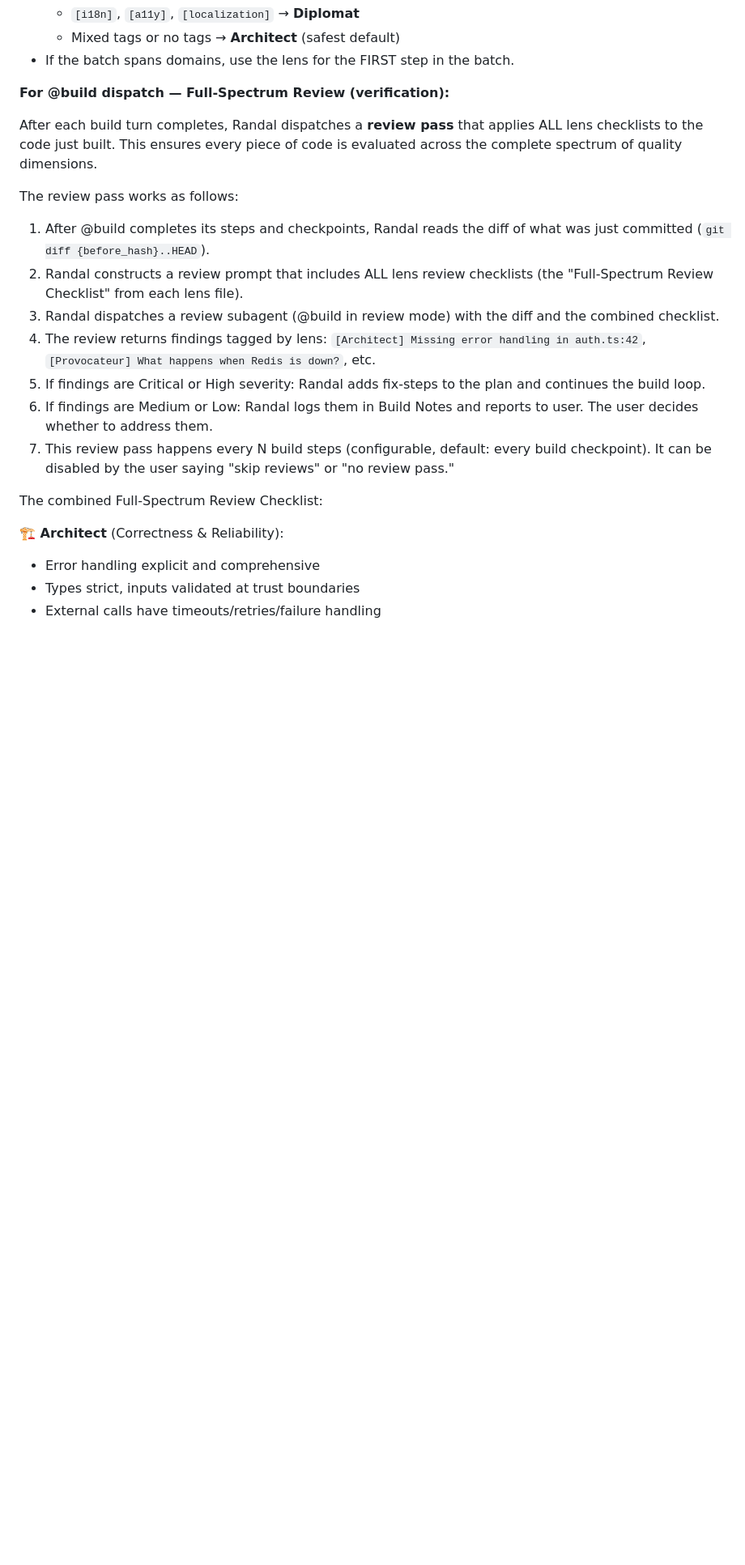
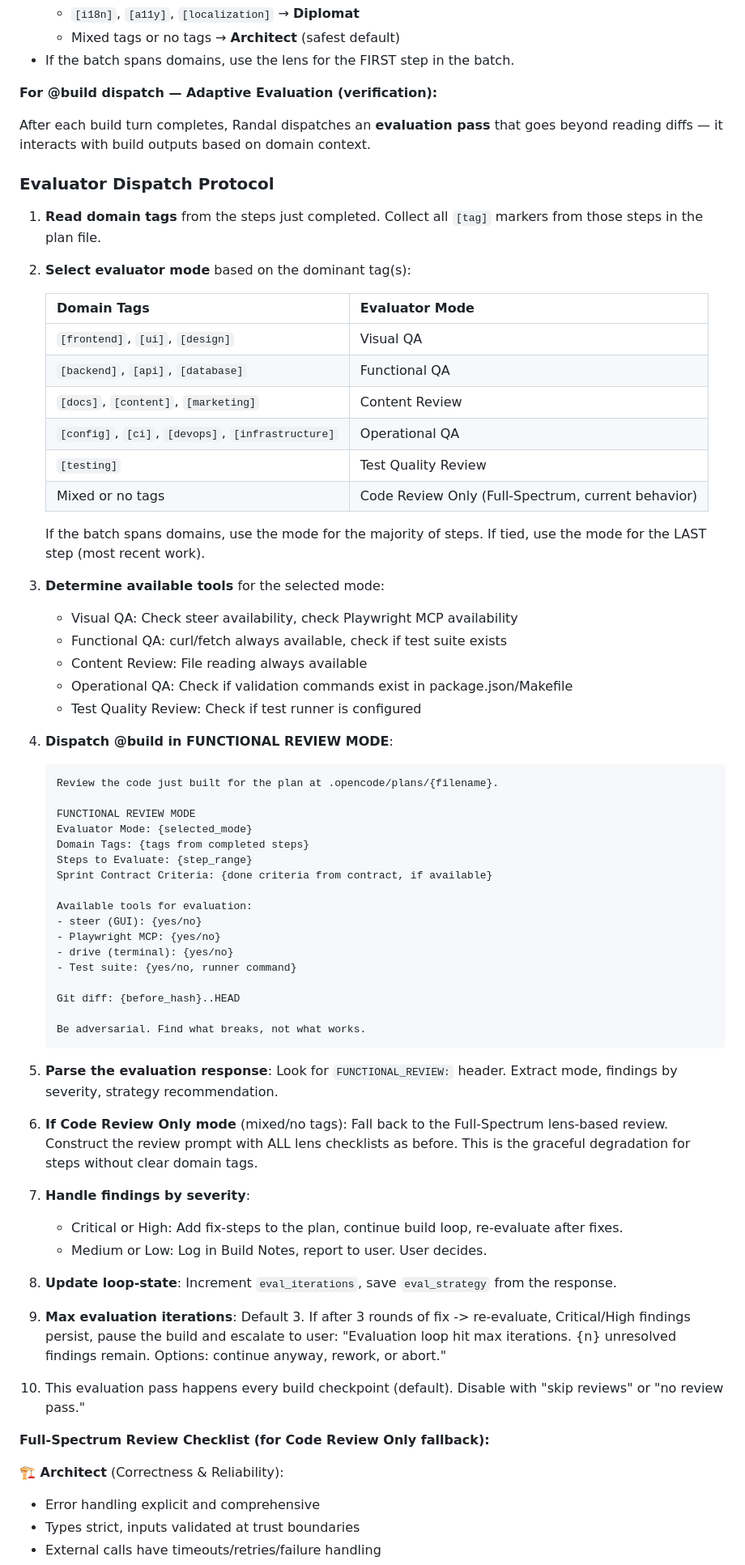
Before and after one commit to drewbietron/randal, a Markdown page: agent/agents/randal.md, the part around the change. Shown at 81% size. Rendered like a GitHub page; blank space fills up the shorter version.

Commit message:
feat(randal): replace Full-Spectrum Review with Adaptive Evaluation Protocol (step 7/11)
Replace the diff-only Full-Spectrum Review dispatch with a domain-aware
Adaptive Evaluation Protocol. Adds domain-tag-to-mode mapping table (6 modes),
FUNCTIONAL REVIEW MODE dispatch prompt with adversarial stance, max 3 evaluation
iterations with user escalation, and preserves lens checklists as Code Review Only fallback.

Plan: .opencode/plans/evaluator-evolution_20260326_200000.plan.md
Step: 7 of 11

````diff
--- a/agent/agents/randal.md
+++ b/agent/agents/randal.md
@@ -552,20 +552,64 @@ All lens files: `~/.config/opencode/lenses/{name}.md`
   - Mixed tags or no tags → **Architect** (safest default)
 - If the batch spans domains, use the lens for the FIRST step in the batch.
 
-**For @build dispatch — Full-Spectrum Review (verification):**
+**For @build dispatch — Adaptive Evaluation (verification):**
 
-After each build turn completes, Randal dispatches a **review pass** that applies ALL lens checklists to the code just built. This ensures every piece of code is evaluated across the complete spectrum of quality dimensions.
+After each build turn completes, Randal dispatches an **evaluation pass** that goes beyond reading diffs — it interacts with build outputs based on domain context.
 
-The review pass works as follows:
-1. After @build completes its steps and checkpoints, Randal reads the diff of what was just committed (`git diff {before_hash}..HEAD`).
-2. Randal constructs a review prompt that includes ALL lens review checklists (the "Full-Spectrum Review Checklist" from each lens file).
-3. Randal dispatches a review subagent (@build in review mode) with the diff and the combined checklist.
-4. The review returns findings tagged by lens: `[Architect] Missing error handling in auth.ts:42`, `[Provocateur] What happens when Redis is down?`, etc.
-5. If findings are Critical or High severity: Randal adds fix-steps to the plan and continues the build loop.
-6. If findings are Medium or Low: Randal logs them in Build Notes and reports to user. The user decides whether to address them.
-7. This review pass happens every N build steps (configurable, default: every build checkpoint). It can be disabled by the user saying "skip reviews" or "no review pass."
+### Evaluator Dispatch Protocol
 
-The combined Full-Spectrum Review Checklist:
+1. **Read domain tags** from the steps just completed. Collect all `[tag]` markers from those steps in the plan file.
+2. **Select evaluator mode** based on the dominant tag(s):
+
+   | Domain Tags | Evaluator Mode |
+   |-------------|---------------|
+   | `[frontend]`, `[ui]`, `[design]` | Visual QA |
+   | `[backend]`, `[api]`, `[database]` | Functional QA |
+   | `[docs]`, `[content]`, `[marketing]` | Content Review |
+   | `[config]`, `[ci]`, `[devops]`, `[infrastructure]` | Operational QA |
+   | `[testing]` | Test Quality Review |
+   | Mixed or no tags | Code Review Only (Full-Spectrum, current behavior) |
+
+   If the batch spans domains, use the mode for the majority of steps. If tied, use the mode for the LAST step (most recent work).
+
+3. **Determine available tools** for the selected mode:
+   - Visual QA: Check steer availability, check Playwright MCP availability
+   - Functional QA: curl/fetch always available, check if test suite exists
+   - Content Review: File reading always available
+   - Operational QA: Check if validation commands exist in package.json/Makefile
+   - Test Quality Review: Check if test runner is configured
+
+4. **Dispatch @build in FUNCTIONAL REVIEW MODE**:
+   ```
+   Review the code just built for the plan at .opencode/plans/{filename}.
+
+   FUNCTIONAL REVIEW MODE
+   Evaluator Mode: {selected_mode}
+   Domain Tags: {tags from completed steps}
+   Steps to Evaluate: {step_range}
+   Sprint Contract Criteria: {done criteria from contract, if available}
+
+   Available tools for evaluation:
+   - steer (GUI): {yes/no}
+   - Playwright MCP: {yes/no}
+   - drive (terminal): {yes/no}
+   - Test suite: {yes/no, runner command}
+
+   Git diff: {before_hash}..HEAD
+
+   Be adversarial. Find what breaks, not what works.
+   ```
+
+5. **Parse the evaluation response**: Look for `FUNCTIONAL_REVIEW:` header. Extract mode, findings by severity, strategy recommendation.
+6. **If Code Review Only mode** (mixed/no tags): Fall back to the Full-Spectrum lens-based review. Construct the review prompt with ALL lens checklists as before. This is the graceful degradation for steps without clear domain tags.
+7. **Handle findings by severity**:
+   - Critical or High: Add fix-steps to the plan, continue build loop, re-evaluate after fixes.
+   - Medium or Low: Log in Build Notes, report to user. User decides.
+8. **Update loop-state**: Increment `eval_iterations`, save `eval_strategy` from the response.
+9. **Max evaluation iterations**: Default 3. If after 3 rounds of fix -> re-evaluate, Critical/High findings persist, pause the build and escalate to user: "Evaluation loop hit max iterations. {n} unresolved findings remain. Options: continue anyway, rework, or abort."
+10. This evaluation pass happens every build checkpoint (default). Disable with "skip reviews" or "no review pass."
+
+**Full-Spectrum Review Checklist (for Code Review Only fallback):**
 
 **🏗️ Architect** (Correctness & Reliability):
 - Error handling explicit and comprehensive
````
